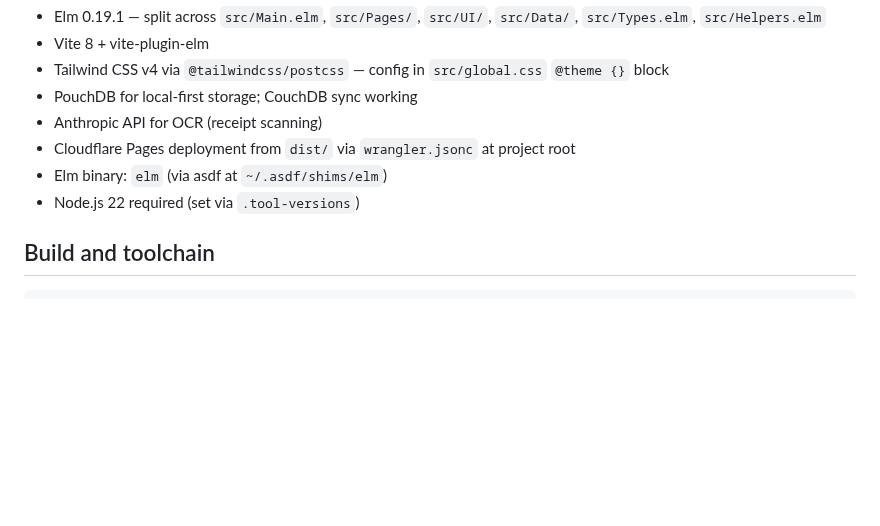
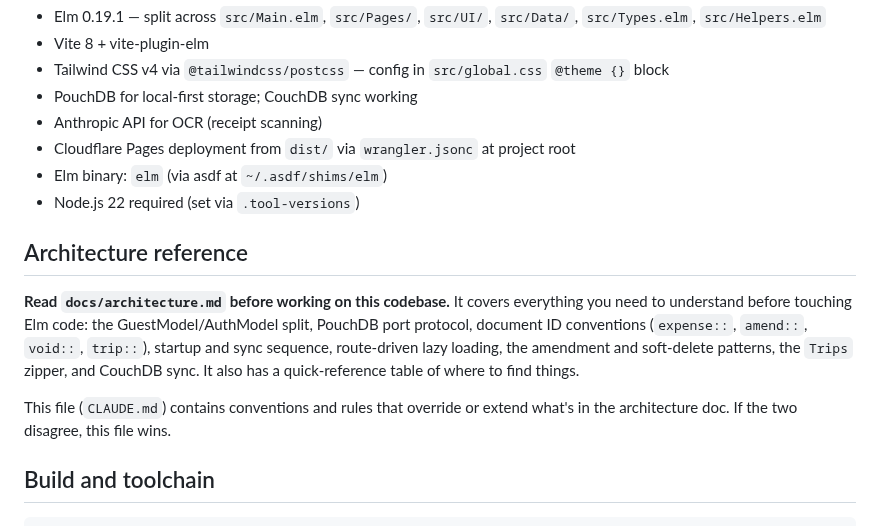
Before and after one commit to m0n01d/ternpike, a Markdown page: CLAUDE.md, the part around the change. Rendered like a GitHub page; blank space fills up the shorter version.

Commit message:
Add prominent architecture.md reference to top of CLAUDE.md
Places a "read this first" callout at the top of CLAUDE.md so any AI
session immediately knows to check docs/architecture.md for structural
detail before touching Elm code. Also clarifies CLAUDE.md wins on conflicts.

https://claude.ai/code/session_017xfiQFucnCUzyYt8rDjDGQ

```diff
--- a/CLAUDE.md
+++ b/CLAUDE.md
@@ -9,6 +9,12 @@
 - Cloudflare Pages deployment from `dist/` via `wrangler.jsonc` at project root
 - Elm binary: `elm` (via asdf at `~/.asdf/shims/elm`)
 - Node.js 22 required (set via `.tool-versions`)
+
+## Architecture reference
+
+**Read `docs/architecture.md` before working on this codebase.** It covers everything you need to understand before touching Elm code: the GuestModel/AuthModel split, PouchDB port protocol, document ID conventions (`expense::`, `amend::`, `void::`, `trip::`), startup and sync sequence, route-driven lazy loading, the amendment and soft-delete patterns, the `Trips` zipper, and CouchDB sync. It also has a quick-reference table of where to find things.
+
+This file (`CLAUDE.md`) contains conventions and rules that override or extend what's in the architecture doc. If the two disagree, this file wins.
 
 ## Build and toolchain
 
```
